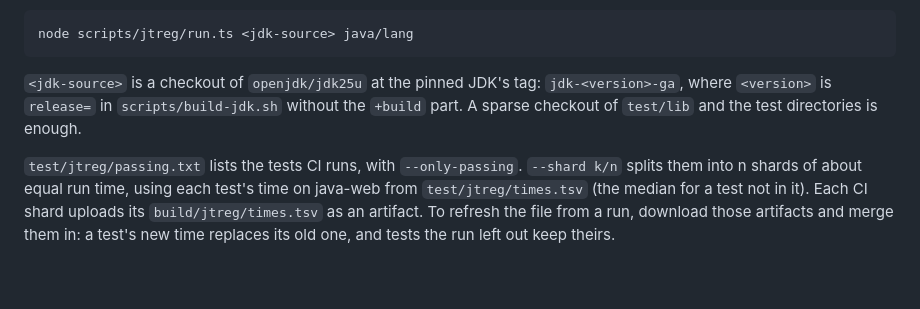
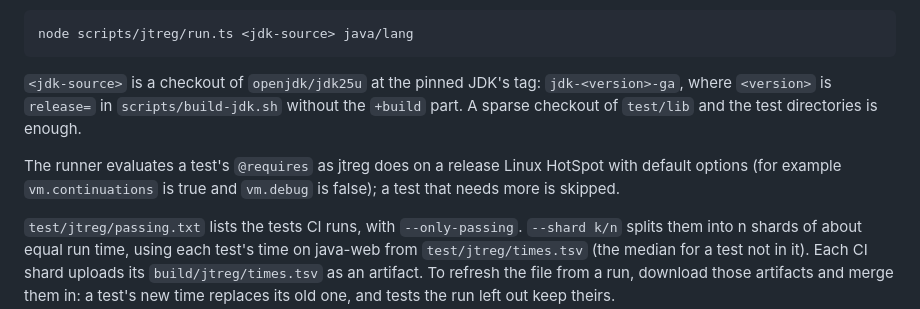
Before and after one commit to Project516/java-web, a Markdown page: docs/development.md, the part around the change. Drawn GitHub-style; blank space fills up the shorter version.

```diff
--- a/docs/development.md
+++ b/docs/development.md
@@ -44,6 +44,10 @@ node scripts/jtreg/run.ts <jdk-source> java/lang
 without the `+build` part. A sparse checkout of `test/lib` and the test
 directories is enough.
 
+The runner evaluates a test's `@requires` as jtreg does on a release Linux
+HotSpot with default options (for example `vm.continuations` is true and
+`vm.debug` is false); a test that needs more is skipped.
+
 `test/jtreg/passing.txt` lists the tests CI runs, with `--only-passing`.
 `--shard k/n` splits them into n shards of about equal run time, using each
 test's time on java-web from `test/jtreg/times.tsv` (the median for a test
```
Also changed, not shown: docs/support.md (+9 -0 lines).
